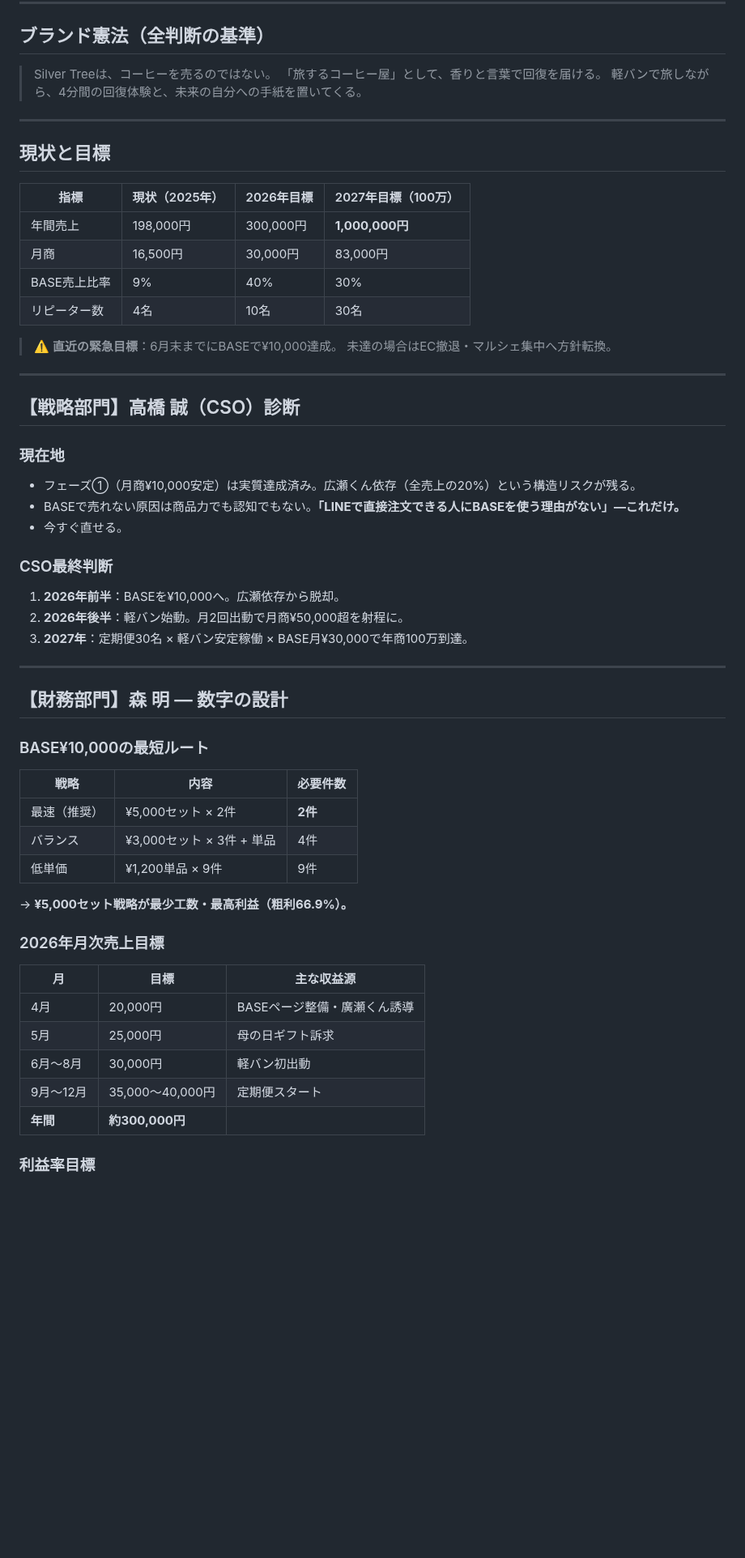
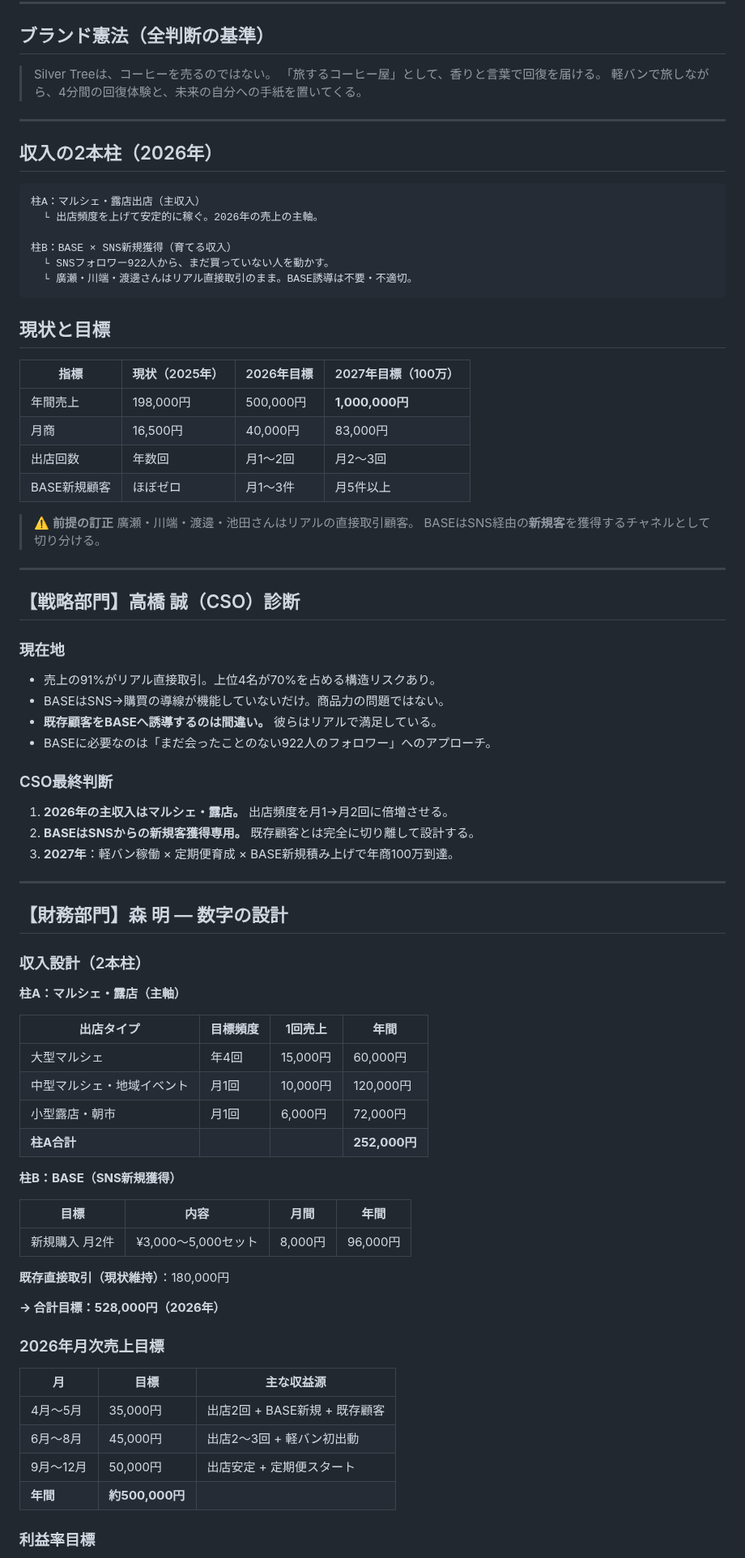
Before and after one commit to haiadaeakaia74-uxsilvertree/my-first-repo, a Markdown page: strategy-1m.md, the part around one of its changes. Shown at 81% size. GitHub-like rendering; blank space fills up the shorter version.

Commit message:
strategy: 既存顧客とBASE新規獲得を分離・出店主収入に修正
廣瀬・川端・渡邊はリアル直接取引のまま維持。
BASE=SNS新規獲得専用チャネルとして再設計。
2026年の主収入をマルシェ・露店出店に正しく設定。

https://claude.ai/code/session_01DcXW8wHpzHETvUK765Vc7w

````diff
--- a/strategy-1m.md
+++ b/strategy-1m.md
@@ -12,55 +12,78 @@
 
 ---
 
+## 収入の2本柱（2026年）
+
+```
+柱A：マルシェ・露店出店（主収入）
+  └ 出店頻度を上げて安定的に稼ぐ。2026年の売上の主軸。
+
+柱B：BASE × SNS新規獲得（育てる収入）
+  └ SNSフォロワー922人から、まだ買っていない人を動かす。
+  └ 廣瀬・川端・渡邊さんはリアル直接取引のまま。BASE誘導は不要・不適切。
+```
+
 ## 現状と目標
 
 | 指標 | 現状（2025年） | 2026年目標 | 2027年目標（100万） |
 |------|--------------|-----------|-----------------|
-| 年間売上 | 198,000円 | 300,000円 | **1,000,000円** |
-| 月商 | 16,500円 | 30,000円 | 83,000円 |
-| BASE売上比率 | 9% | 40% | 30% |
-| リピーター数 | 4名 | 10名 | 30名 |
+| 年間売上 | 198,000円 | 500,000円 | **1,000,000円** |
+| 月商 | 16,500円 | 40,000円 | 83,000円 |
+| 出店回数 | 年数回 | 月1〜2回 | 月2〜3回 |
+| BASE新規顧客 | ほぼゼロ | 月1〜3件 | 月5件以上 |
 
-> ⚠️ **直近の緊急目標**：6月末までにBASEで¥10,000達成。
-> 未達の場合はEC撤退・マルシェ集中へ方針転換。
+> ⚠️ **前提の訂正**
+> 廣瀬・川端・渡邊・池田さんはリアルの直接取引顧客。
+> BASEはSNS経由の**新規客**を獲得するチャネルとして切り分ける。
 
 ---
 
 ## 【戦略部門】高橋 誠（CSO）診断
 
 ### 現在地
-- フェーズ①（月商¥10,000安定）は実質達成済み。広瀬くん依存（全売上の20%）という構造リスクが残る。
-- BASEで売れない原因は商品力でも認知でもない。**「LINEで直接注文できる人にBASEを使う理由がない」—これだけ。**
-- 今すぐ直せる。
+- 売上の91%がリアル直接取引。上位4名が70%を占める構造リスクあり。
+- BASEはSNS→購買の導線が機能していないだけ。商品力の問題ではない。
+- **既存顧客をBASEへ誘導するのは間違い。** 彼らはリアルで満足している。
+- BASEに必要なのは「まだ会ったことのない922人のフォロワー」へのアプローチ。
 
 ### CSO最終判断
-1. **2026年前半**：BASEを¥10,000へ。広瀬依存から脱却。
-2. **2026年後半**：軽バン始動。月2回出動で月商¥50,000超を射程に。
-3. **2027年**：定期便30名 × 軽バン安定稼働 × BASE月¥30,000で年商100万到達。
+1. **2026年の主収入はマルシェ・露店。** 出店頻度を月1→月2回に倍増させる。
+2. **BASEはSNSからの新規客獲得専用。** 既存顧客とは完全に切り離して設計する。
+3. **2027年**：軽バン稼働 × 定期便育成 × BASE新規積み上げで年商100万到達。
 
 ---
 
 ## 【財務部門】森 明 — 数字の設計
 
-### BASE¥10,000の最短ルート
+### 収入設計（2本柱）
 
-| 戦略 | 内容 | 必要件数 |
-|------|------|---------|
-| 最速（推奨） | ¥5,000セット × 2件 | **2件** |
-| バランス | ¥3,000セット × 3件 + 単品 | 4件 |
-| 低単価 | ¥1,200単品 × 9件 | 9件 |
+**柱A：マルシェ・露店（主軸）**
 
-→ **¥5,000セット戦略が最少工数・最高利益（粗利66.9%）。**
+| 出店タイプ | 目標頻度 | 1回売上 | 年間 |
+|-----------|---------|---------|------|
+| 大型マルシェ | 年4回 | 15,000円 | 60,000円 |
+| 中型マルシェ・地域イベント | 月1回 | 10,000円 | 120,000円 |
+| 小型露店・朝市 | 月1回 | 6,000円 | 72,000円 |
+| **柱A合計** | | | **252,000円** |
+
+**柱B：BASE（SNS新規獲得）**
+
+| 目標 | 内容 | 月間 | 年間 |
+|------|------|------|------|
+| 新規購入 月2件 | ¥3,000〜5,000セット | 8,000円 | 96,000円 |
+
+**既存直接取引（現状維持）**：180,000円
+
+**→ 合計目標：528,000円（2026年）**
 
 ### 2026年月次売上目標
 
 | 月 | 目標 | 主な収益源 |
 |----|------|-----------|
-| 4月 | 20,000円 | BASEページ整備・廣瀬くん誘導 |
-| 5月 | 25,000円 | 母の日ギフト訴求 |
-| 6月〜8月 | 30,000円 | 軽バン初出動 |
-| 9月〜12月 | 35,000〜40,000円 | 定期便スタート |
-| **年間** | **約300,000円** | |
+| 4月〜5月 | 35,000円 | 出店2回 + BASE新規 + 既存顧客 |
+| 6月〜8月 | 45,000円 | 出店2〜3回 + 軽バン初出動 |
+| 9月〜12月 | 50,000円 | 出店安定 + 定期便スタート |
+| **年間** | **約500,000円** | |
 
 ### 利益率目標
 - ¥5,000セット：粗利 **66.9%**
````
Also changed, not shown: other parts of strategy-1m.md (+54 -53 lines).
